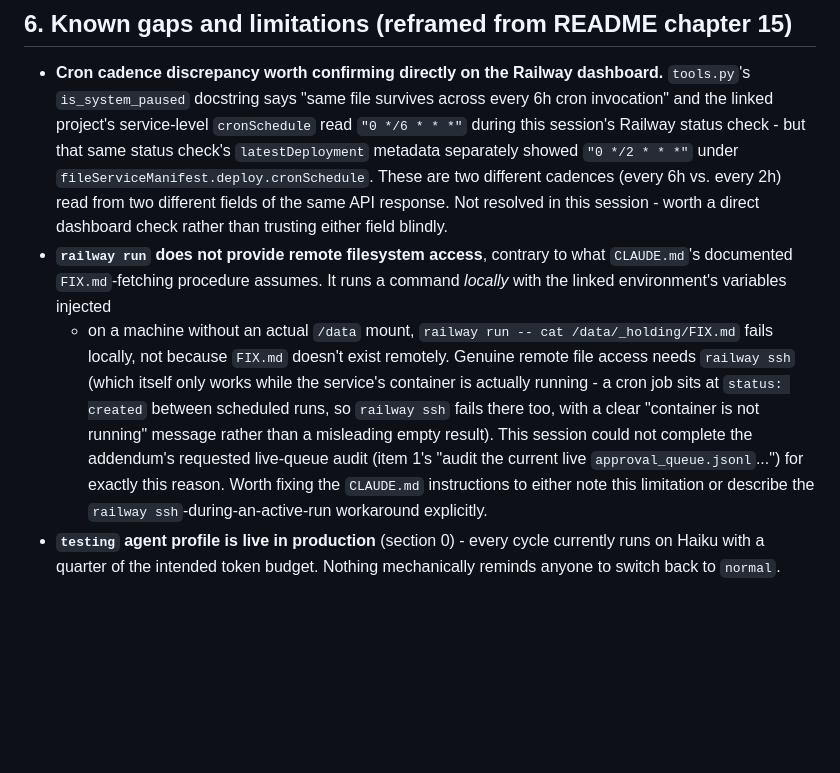
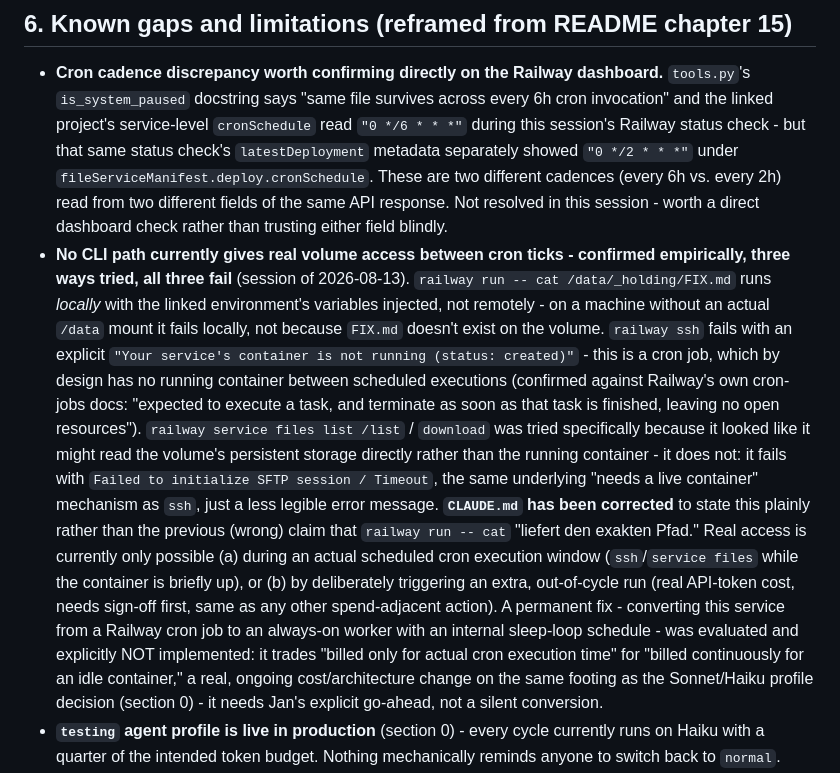
Before and after one commit to evolution5s/api-sentinel, a Markdown page: OPERATING_MODEL.md, the part around the change. GitHub-like rendering; blank space fills up the shorter version.

```diff
--- a/OPERATING_MODEL.md
+++ b/OPERATING_MODEL.md
@@ -464,20 +464,35 @@ validate against an actual cycle.
   cadences (every 6h vs. every 2h) read from two different fields of the
   same API response. Not resolved in this session - worth a direct
   dashboard check rather than trusting either field blindly.
-- **`railway run` does not provide remote filesystem access**, contrary to
-  what `CLAUDE.md`'s documented `FIX.md`-fetching procedure assumes. It
-  runs a command *locally* with the linked environment's variables injected
-  - on a machine without an actual `/data` mount, `railway run -- cat
-  /data/_holding/FIX.md` fails locally, not because `FIX.md` doesn't exist
-  remotely. Genuine remote file access needs `railway ssh` (which itself
-  only works while the service's container is actually running - a cron
-  job sits at `status: created` between scheduled runs, so `railway ssh`
-  fails there too, with a clear "container is not running" message rather
-  than a misleading empty result). This session could not complete the
-  addendum's requested live-queue audit (item 1's "audit the current live
-  `approval_queue.jsonl`...") for exactly this reason. Worth fixing the
-  `CLAUDE.md` instructions to either note this limitation or describe the
-  `railway ssh`-during-an-active-run workaround explicitly.
+- **No CLI path currently gives real volume access between cron ticks -
+  confirmed empirically, three ways tried, all three fail** (session of
+  2026-08-13). `railway run -- cat /data/_holding/FIX.md` runs *locally*
+  with the linked environment's variables injected, not remotely - on a
+  machine without an actual `/data` mount it fails locally, not because
+  `FIX.md` doesn't exist on the volume. `railway ssh` fails with an
+  explicit `"Your service's container is not running (status: created)"` -
+  this is a cron job, which by design has no running container between
+  scheduled executions (confirmed against Railway's own cron-jobs docs:
+  "expected to execute a task, and terminate as soon as that task is
+  finished, leaving no open resources"). `railway service files list
+  /list` / `download` was tried specifically because it looked like it
+  might read the volume's persistent storage directly rather than the
+  running container - it does not: it fails with `Failed to initialize
+  SFTP session / Timeout`, the same underlying "needs a live container"
+  mechanism as `ssh`, just a less legible error message. **`CLAUDE.md` has
+  been corrected** to state this plainly rather than the previous (wrong)
+  claim that `railway run -- cat` "liefert den exakten Pfad." Real access
+  is currently only possible (a) during an actual scheduled cron execution
+  window (`ssh`/`service files` while the container is briefly up), or (b)
+  by deliberately triggering an extra, out-of-cycle run (real API-token
+  cost, needs sign-off first, same as any other spend-adjacent action). A
+  permanent fix - converting this service from a Railway cron job to an
+  always-on worker with an internal sleep-loop schedule - was evaluated and
+  explicitly NOT implemented: it trades "billed only for actual cron
+  execution time" for "billed continuously for an idle container," a real,
+  ongoing cost/architecture change on the same footing as the Sonnet/Haiku
+  profile decision (section 0) - it needs Jan's explicit go-ahead, not a
+  silent conversion.
 - **`testing` agent profile is live in production** (section 0) - every
   cycle currently runs on Haiku with a quarter of the intended token
   budget. Nothing mechanically reminds anyone to switch back to `normal`.
```
Also changed, not shown: CLAUDE.md (+24 -5 lines).
